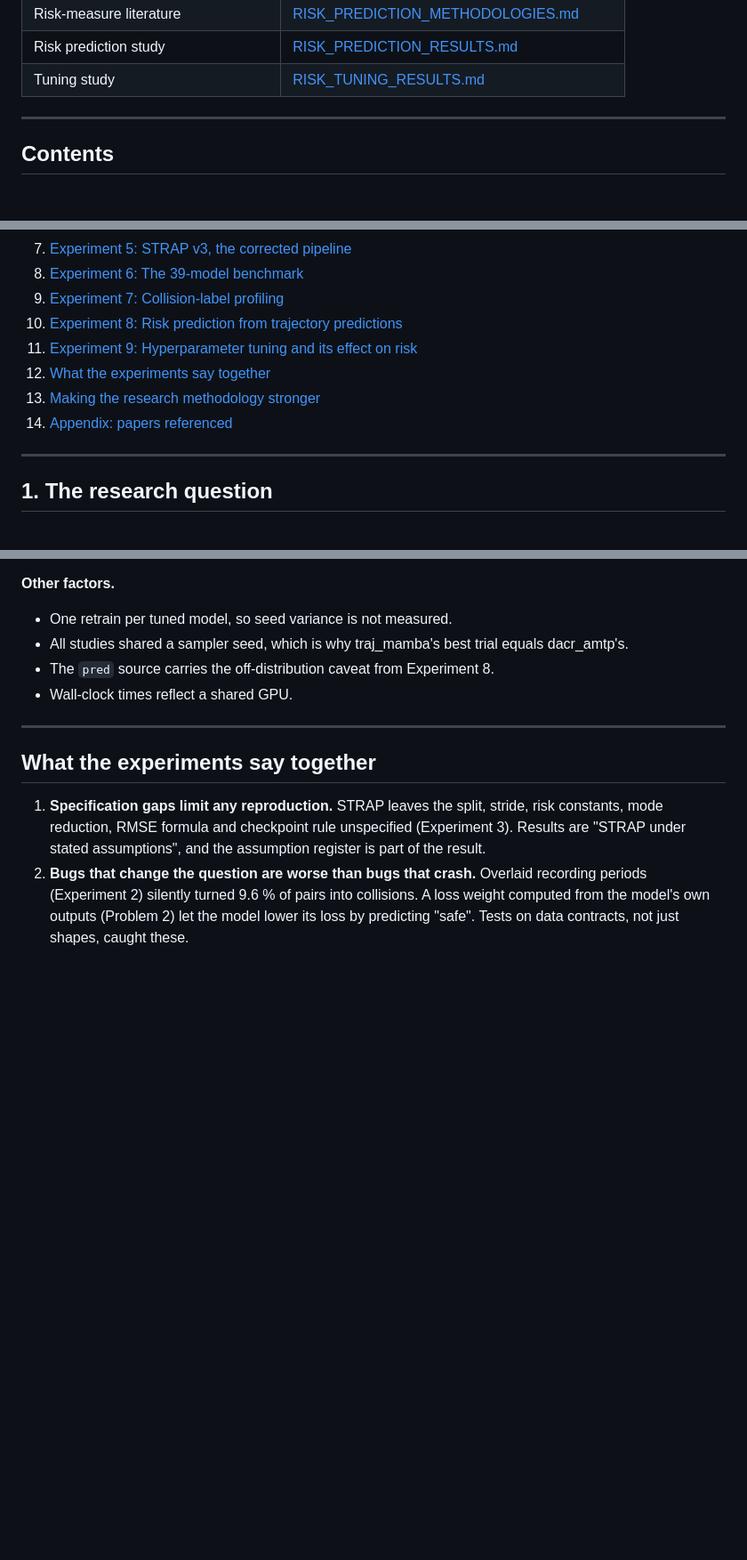
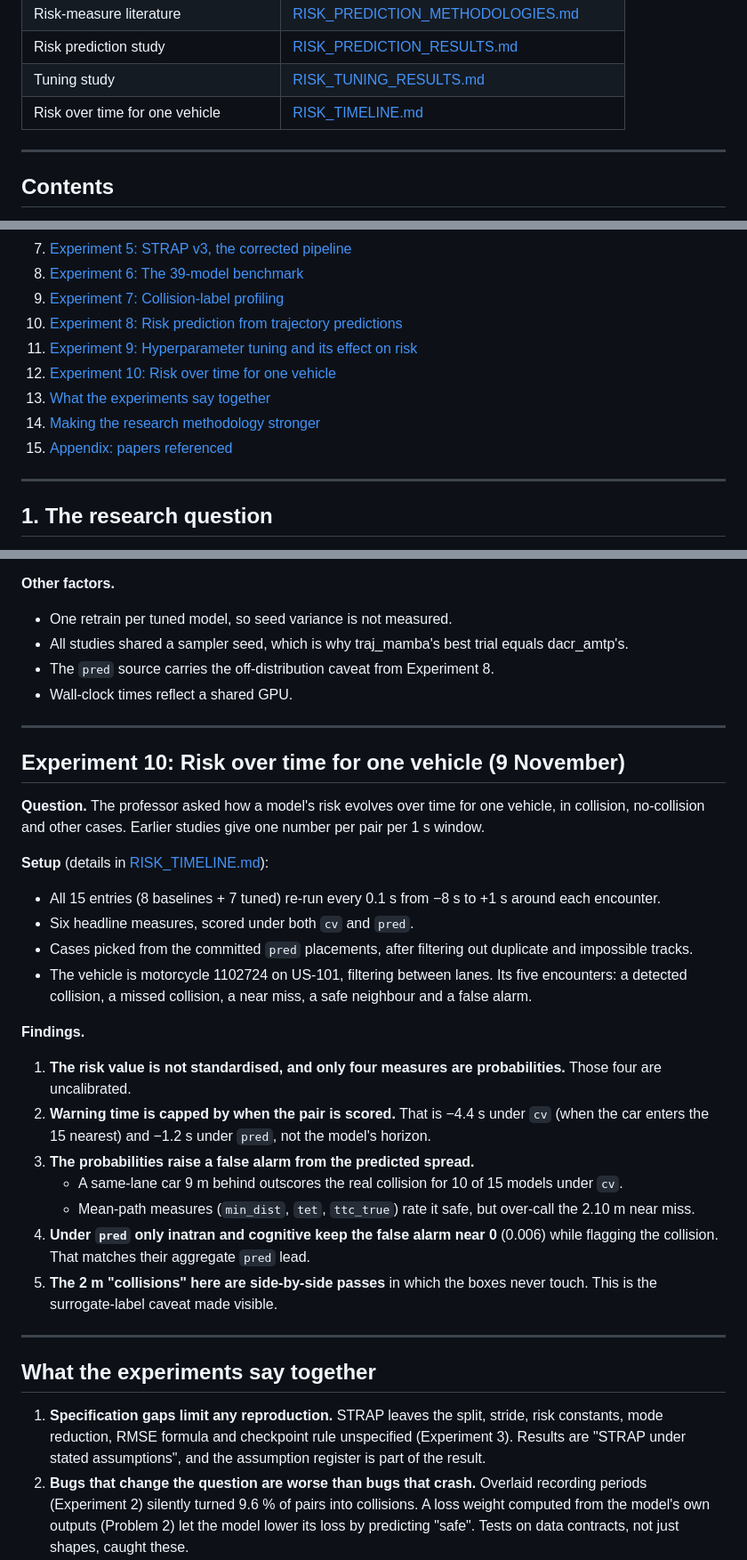
Before and after one commit to Prabhat-Kr-Sahu/MTP, a Markdown page: EXPERIMENTS_OVERVIEW.md, 3 parts joined by grey strips. Shown at 89% size. Drawn GitHub-style; blank space fills up the shorter version.

```diff
--- a/EXPERIMENTS_OVERVIEW.md
+++ b/EXPERIMENTS_OVERVIEW.md
@@ -18,6 +18,7 @@ The detailed write-ups for individual stages are linked where they apply:
 | Risk-measure literature | [RISK_PREDICTION_METHODOLOGIES.md](RISK_PREDICTION_METHODOLOGIES.md) |
 | Risk prediction study | [RISK_PREDICTION_RESULTS.md](RISK_PREDICTION_RESULTS.md) |
 | Tuning study | [RISK_TUNING_RESULTS.md](RISK_TUNING_RESULTS.md) |
+| Risk over time for one vehicle | [RISK_TIMELINE.md](RISK_TIMELINE.md) |
 
 ---
 
@@ -34,9 +35,10 @@ The detailed write-ups for individual stages are linked where they apply:
 9. [Experiment 7: Collision-label profiling](#experiment-7-collision-label-profiling-1-november)
 10. [Experiment 8: Risk prediction from trajectory predictions](#experiment-8-risk-prediction-from-trajectory-predictions-1-november)
 11. [Experiment 9: Hyperparameter tuning and its effect on risk](#experiment-9-hyperparameter-tuning-and-its-effect-on-risk-68-november)
-12. [What the experiments say together](#what-the-experiments-say-together)
-13. [Making the research methodology stronger](#making-the-research-methodology-stronger)
-14. [Appendix: papers referenced](#appendix-papers-referenced)
+12. [Experiment 10: Risk over time for one vehicle](#experiment-10-risk-over-time-for-one-vehicle-9-november)
+13. [What the experiments say together](#what-the-experiments-say-together)
+14. [Making the research methodology stronger](#making-the-research-methodology-stronger)
+15. [Appendix: papers referenced](#appendix-papers-referenced)
 
 ---
 
@@ -710,6 +712,39 @@ on the change)
 
 ---
 
+## Experiment 10: Risk over time for one vehicle (9 November)
+
+**Question.** The professor asked how a model's risk evolves over time for one vehicle, in
+collision, no-collision and other cases. Earlier studies give one number per pair per
+1 s window.
+
+**Setup** (details in [RISK_TIMELINE.md](RISK_TIMELINE.md)):
+- All 15 entries (8 baselines + 7 tuned) re-run every 0.1 s from −8 s to +1 s around
+  each encounter.
+- Six headline measures, scored under both `cv` and `pred`.
+- Cases picked from the committed `pred` placements, after filtering out duplicate and
+  impossible tracks.
+- The vehicle is motorcycle 1102724 on US-101, filtering between lanes. Its five
+  encounters: a detected collision, a missed collision, a near miss, a safe neighbour
+  and a false alarm.
+
+**Findings.**
+1. **The risk value is not standardised, and only four measures are probabilities.**
+   Those four are uncalibrated.
+2. **Warning time is capped by when the pair is scored.** That is −4.4 s under `cv` (when
+   the car enters the 15 nearest) and −1.2 s under `pred`, not the model's horizon.
+3. **The probabilities raise a false alarm from the predicted spread.**
+   - A same-lane car 9 m behind outscores the real collision for 10 of 15 models under
+     `cv`.
+   - Mean-path measures (`min_dist`, `tet`, `ttc_true`) rate it safe, but over-call the
+     2.10 m near miss.
+4. **Under `pred` only inatran and cognitive keep the false alarm near 0** (0.006) while
+   flagging the collision. That matches their aggregate `pred` lead.
+5. **The 2 m "collisions" here are side-by-side passes** in which the boxes never touch.
+   This is the surrogate-label caveat made visible.
+
+---
+
 ## What the experiments say together
 
 1. **Specification gaps limit any reproduction.** STRAP leaves the split, stride, risk
```
Also changed, not shown: RISK_TIMELINE.md (added, +579 -0 lines), RISK_TUNING_RESULTS.md (+4 -0 lines), experiments/figures/risk_timeline_doc_metrics_cv.png (added), experiments/figures/risk_timeline_doc_metrics_pred.png (added), 4 other files.
